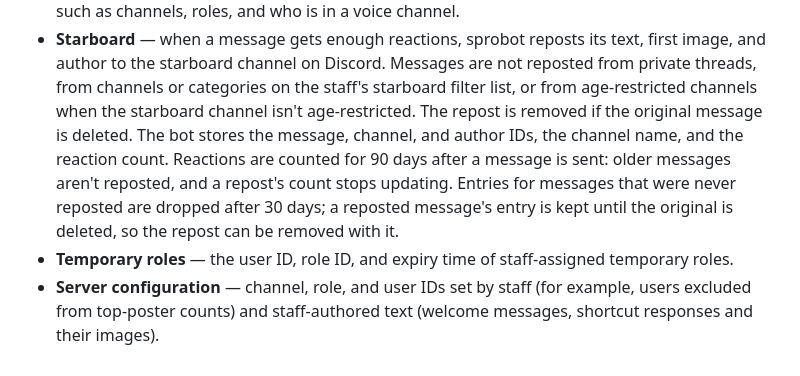
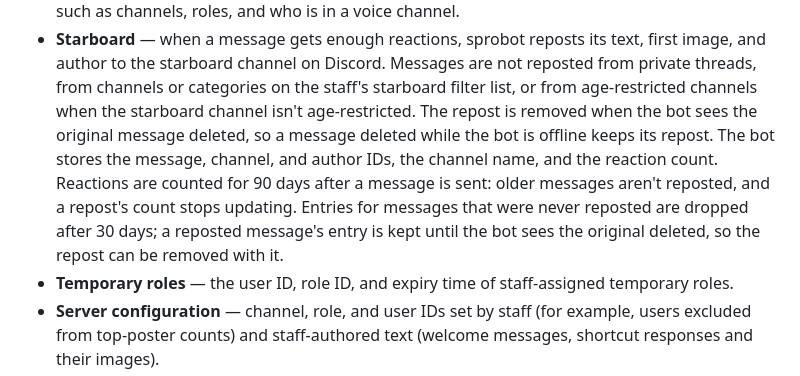
Before and after one commit to Espresso-Aficionados/sprobot, a Markdown page: PRIVACY.md, the part around the change. GitHub-like rendering.

Commit message:
PRIVACY.md: starboard reposts are removed only on deletes the bot sees

```diff
--- a/PRIVACY.md
+++ b/PRIVACY.md
@@ -41,12 +41,13 @@ plus the **sprobot-web** server, which renders profile pages and files saved by
   image, and author to the starboard channel on Discord. Messages are not reposted from
   private threads, from channels or categories on the staff's starboard filter list,
   or from age-restricted channels when the starboard channel isn't age-restricted. The
-  repost is removed if the original message is deleted. The bot stores the message,
+  repost is removed when the bot sees the original message deleted, so a message
+  deleted while the bot is offline keeps its repost. The bot stores the message,
   channel, and author IDs, the channel name, and the reaction count. Reactions are
   counted for 90 days after a message is sent: older messages aren't reposted, and a
   repost's count stops updating. Entries for messages that were never reposted are
-  dropped after 30 days; a reposted message's entry is kept until the original is
-  deleted, so the repost can be removed with it.
+  dropped after 30 days; a reposted message's entry is kept until the bot sees the
+  original deleted, so the repost can be removed with it.
 - **Temporary roles** — the user ID, role ID, and expiry time of staff-assigned
   temporary roles.
 - **Server configuration** — channel, role, and user IDs set by staff (for example,
```
